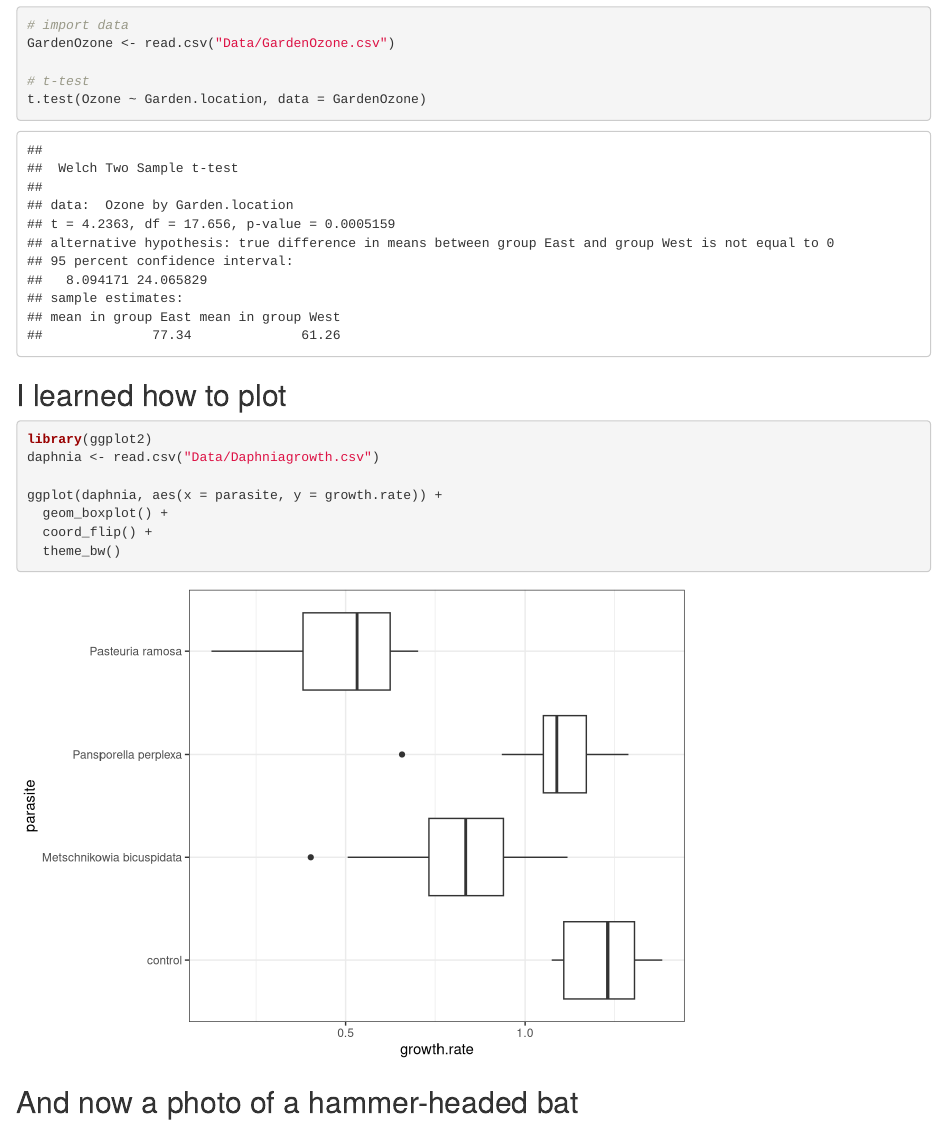
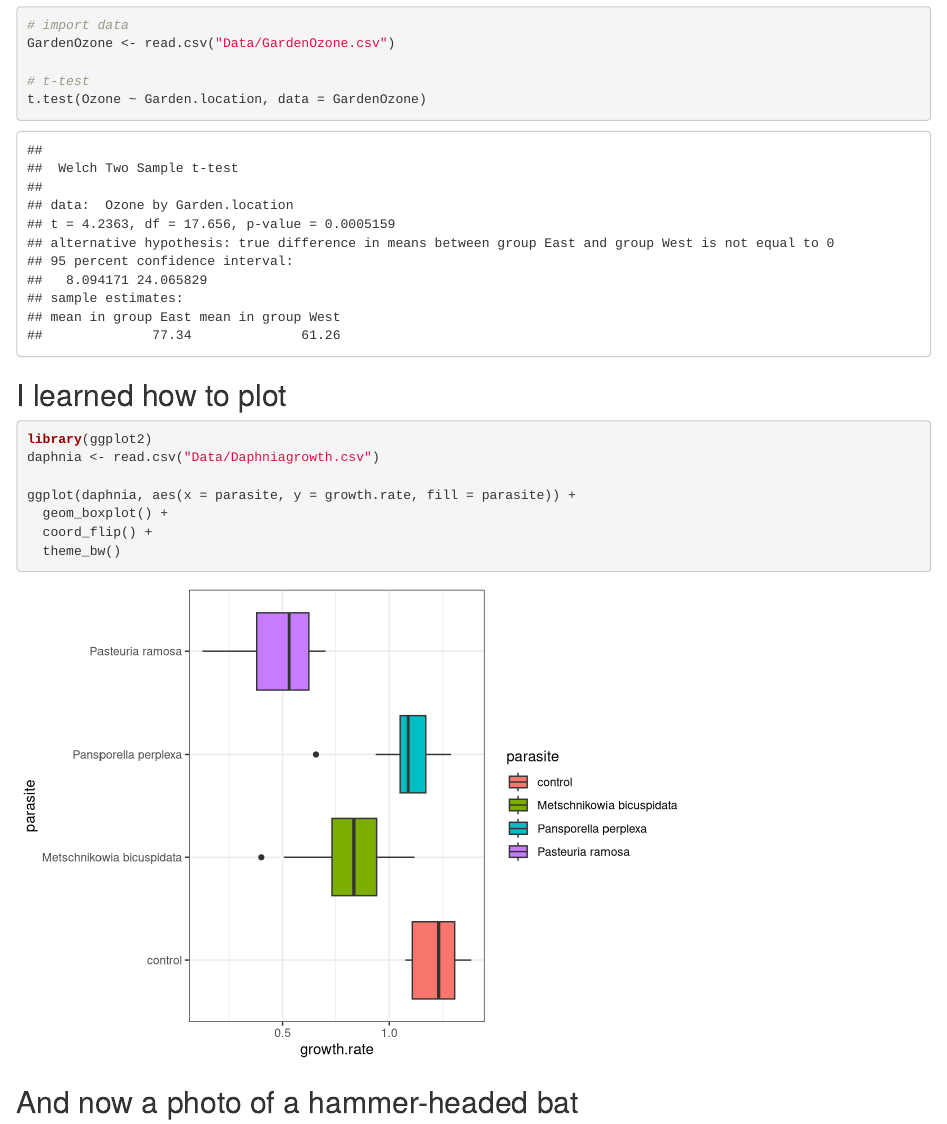
Before and after one commit to PhaedraK/super-duper-bassoon, an R Markdown document (MarkDownExercise.Rmd): the page in a window 1100 px wide, from 250 px down. Rendered offline with R 4.5, knitr and Pandoc, with nearby package versions.

Commit message:
Added colours to the plot :)

```diff
--- a/MarkDownExercise.Rmd
+++ b/MarkDownExercise.Rmd
@@ -31,7 +31,7 @@ t.test(Ozone ~ Garden.location, data = GardenOzone)
 library(ggplot2)
 daphnia <- read.csv("Data/Daphniagrowth.csv")
 
-ggplot(daphnia, aes(x = parasite, y = growth.rate)) +
+ggplot(daphnia, aes(x = parasite, y = growth.rate, fill = parasite)) +
   geom_boxplot() +
   coord_flip() +
   theme_bw()
```
Also changed, not shown: MarkDownExercise.html.
